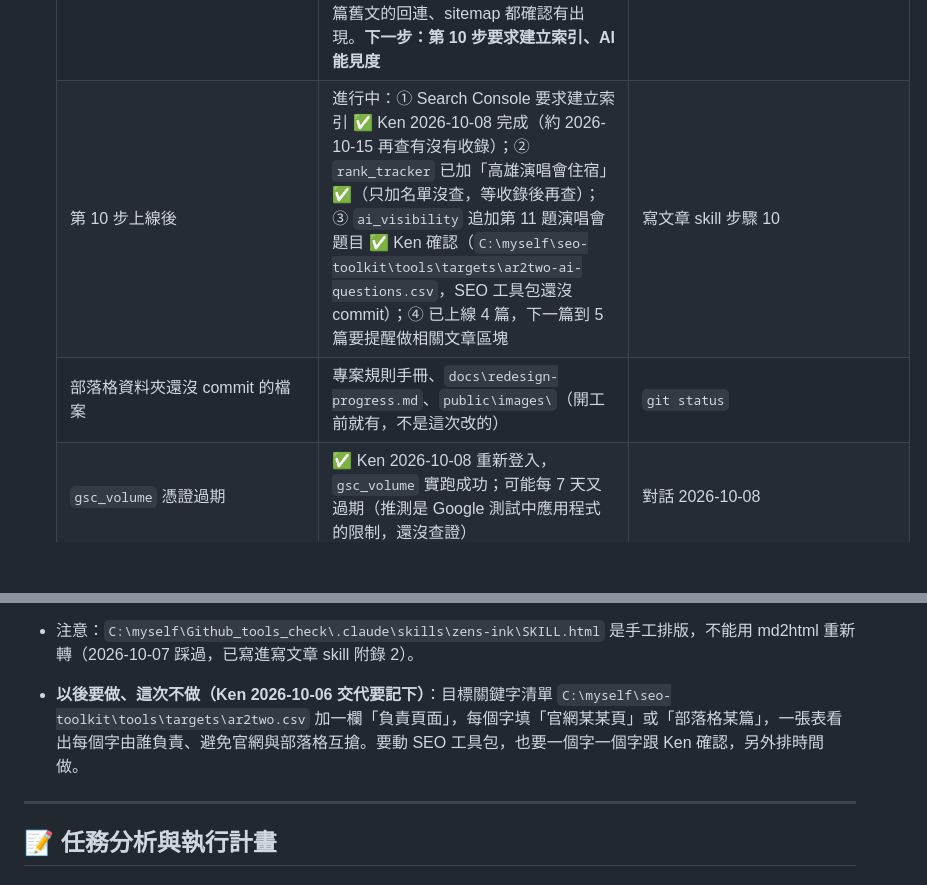
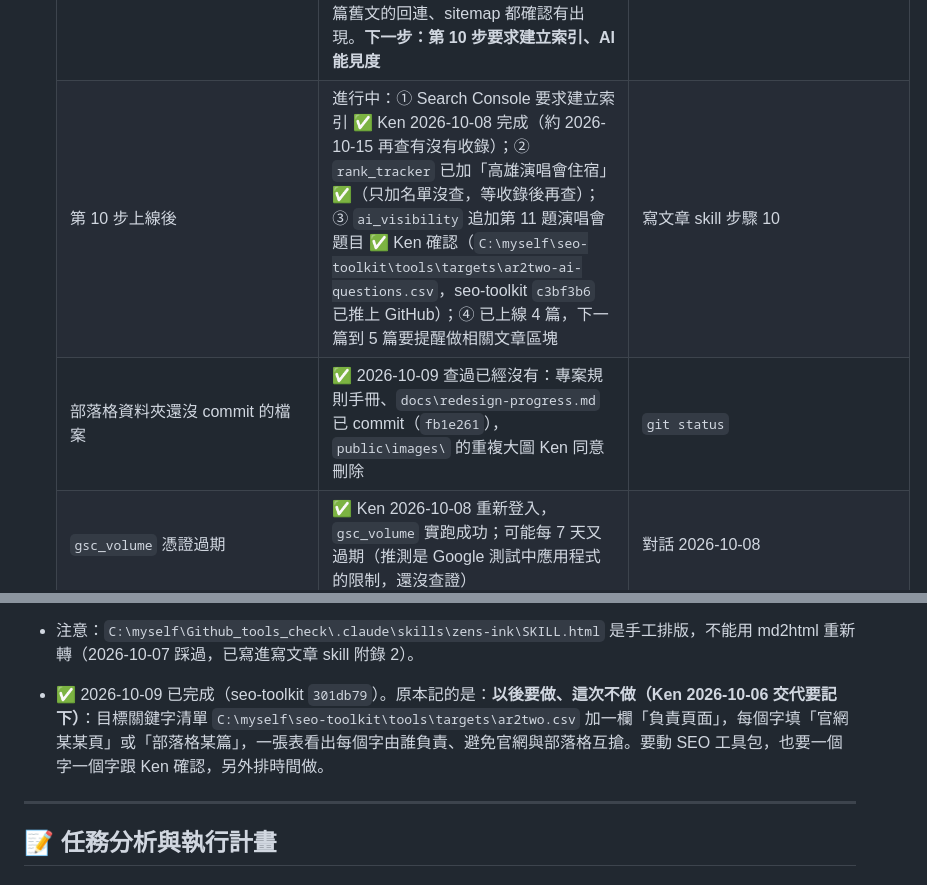
Before and after one commit to resttwentytwo-stack/ar2two-blog, a Markdown page: docs/2026-10-06-concert-article-progress.md, 2 parts joined by grey strips. Rendered like a GitHub page; blank space fills up the shorter version.

```diff
--- a/docs/2026-10-06-concert-article-progress.md
+++ b/docs/2026-10-06-concert-article-progress.md
@@ -18,8 +36,8 @@
   | 待 Ken 回答 1：網址代號 | ✅ Ken 2026-10-08 確認用 `kaohsiung-concert-stay`（全小寫），文章檔已改名 | 文章檔名 |
   | 待 Ken 回答 2：「高雄車站新站體」 | ✅ Ken 2026-10-08 決定保留原寫法 | 文章「隔天可以去哪」段 |
   | 第 9 步 commit／上線 | ✅ 2026-10-08 commit `4674abf` 已推上 GitHub，正式網址 https://blog.ar2two.com/blog/kaohsiung-concert-stay/ 打得開；美麗島、包棟兩篇舊文的回連、sitemap 都確認有出現。**下一步：第 10 步要求建立索引、AI 能見度** | 寫文章 skill 步驟 10 |
-  | 第 10 步上線後 | 進行中：① Search Console 要求建立索引 ✅ Ken 2026-10-08 完成（約 2026-10-15 再查有沒有收錄）；② `rank_tracker` 已加「高雄演唱會住宿」✅（只加名單沒查，等收錄後再查）；③ `ai_visibility` 追加第 11 題演唱會題目 ✅ Ken 確認（`C:\myself\seo-toolkit\tools\targets\ar2two-ai-questions.csv`，SEO 工具包還沒 commit）；④ 已上線 4 篇，下一篇到 5 篇要提醒做相關文章區塊 | 寫文章 skill 步驟 10 |
-  | 部落格資料夾還沒 commit 的檔案 | 專案規則手冊、`docs\redesign-progress.md`、`public\images\`（開工前就有，不是這次改的） | `git status` |
+  | 第 10 步上線後 | 進行中：① Search Console 要求建立索引 ✅ Ken 2026-10-08 完成（約 2026-10-15 再查有沒有收錄）；② `rank_tracker` 已加「高雄演唱會住宿」✅（只加名單沒查，等收錄後再查）；③ `ai_visibility` 追加第 11 題演唱會題目 ✅ Ken 確認（`C:\myself\seo-toolkit\tools\targets\ar2two-ai-questions.csv`，seo-toolkit `c3bf3b6` 已推上 GitHub）；④ 已上線 4 篇，下一篇到 5 篇要提醒做相關文章區塊 | 寫文章 skill 步驟 10 |
+  | 部落格資料夾還沒 commit 的檔案 | ✅ 2026-10-09 查過已經沒有：專案規則手冊、`docs\redesign-progress.md` 已 commit（`fb1e261`），`public\images\` 的重複大圖 Ken 同意刪除 | `git status` |
   | `gsc_volume` 憑證過期 | ✅ Ken 2026-10-08 重新登入，`gsc_volume` 實跑成功；可能每 7 天又過期（推測是 Google 測試中應用程式的限制，還沒查證） | 對話 2026-10-08 |
   | `C:\myself\Github_tools_check\` 要不要開 GitHub 位置 | ✅ 已經有了：另一個 session 已建私人位置 `resttwentytwo-stack/Github_tools_check` 並推上去（`1b63e9a`），2026-10-08 查過本機跟 GitHub 一致 | `git status` |
   | `C:\myself\social-trend-scraper` 沒登記在專案名冊（MD 同步檢查 K13） | 已告訴 Ken，✅ Ken 2026-10-08 說要登記；查過專案名冊已經有了（其他 session 登記的），不用再改 | 專案名冊第 20 行 |
@@ -51,7 +69,7 @@
 - 發現 `fetch_page --json` 壞掉（`ModuleNotFoundError: render_page`），`-o` 存檔正常。SEO 工具包只用不改，記下來之後處理。
 - 重新判斷大綱的順序（2026-10-07 列給 Ken 看過）：步驟 2 結果沿用（不用再花點數）→ 補 AI 延伸問題 → `competitor_outline` 正式跑一次、逐段比對 → 客人故事補 dcard／ptt 線索 → 對照交通型 7 段範本 → 站內連結 4 條規則 → 給 Ken 確認大綱 → 第 4 步收集事實。
 - 注意：`C:\myself\Github_tools_check\.claude\skills\zens-ink\SKILL.html` 是手工排版，不能用 md2html 重新轉（2026-10-07 踩過，已寫進寫文章 skill 附錄 2）。
-- **以後要做、這次不做（Ken 2026-10-06 交代要記下）**：目標關鍵字清單 `C:\myself\seo-toolkit\tools\targets\ar2two.csv` 加一欄「負責頁面」，每個字填「官網某某頁」或「部落格某篇」，一張表看出每個字由誰負責、避免官網與部落格互搶。要動 SEO 工具包，也要一個字一個字跟 Ken 確認，另外排時間做。
+- ✅ 2026-10-09 已完成（seo-toolkit `301db79`）。原本記的是：**以後要做、這次不做（Ken 2026-10-06 交代要記下）**：目標關鍵字清單 `C:\myself\seo-toolkit\tools\targets\ar2two.csv` 加一欄「負責頁面」，每個字填「官網某某頁」或「部落格某篇」，一張表看出每個字由誰負責、避免官網與部落格互搶。要動 SEO 工具包，也要一個字一個字跟 Ken 確認，另外排時間做。
 
 ---
 
```
Also changed, not shown: other parts of docs/2026-10-06-concert-article-progress.md (+21 -3 lines).
